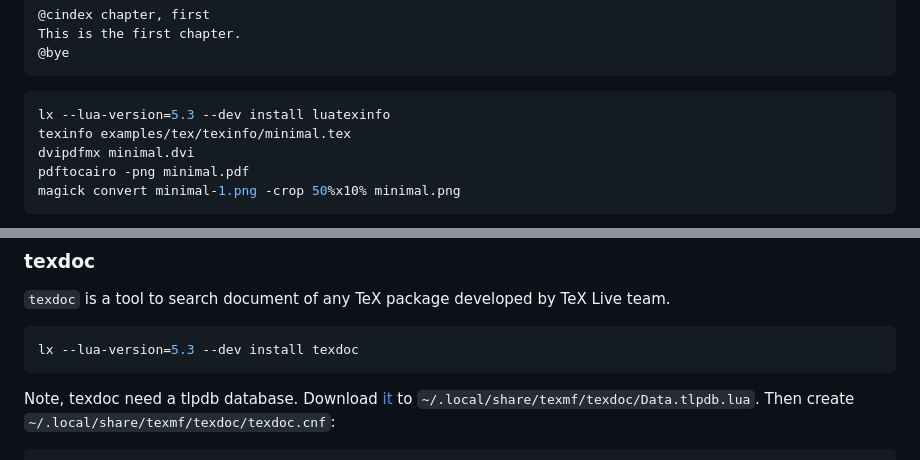
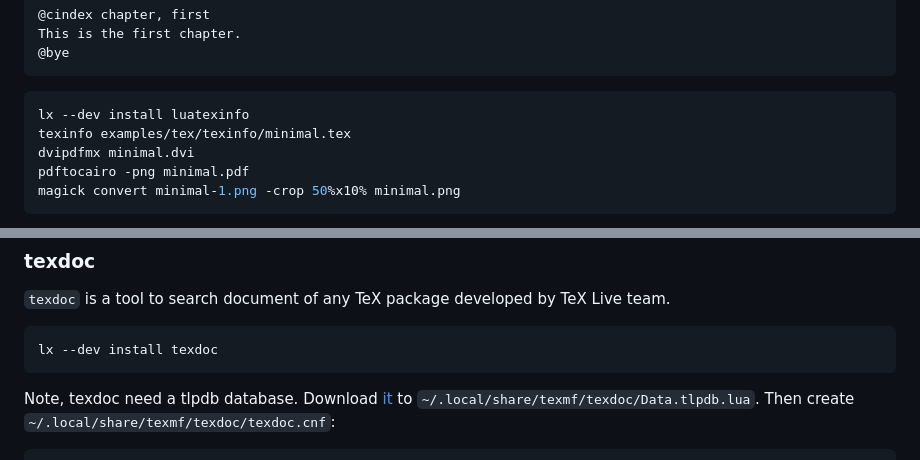
Before and after one commit to ustctug/texrocks, a Markdown page: README.md, 2 parts joined by grey strips. GitHub-like rendering.

````diff
--- a/README.md
+++ b/README.md
@@ -316,7 +325,7 @@ This is the first chapter.
 ```
 
 ```sh
-lx --lua-version=5.3 --dev install luatexinfo
+lx --dev install luatexinfo
 texinfo examples/tex/texinfo/minimal.tex
 dvipdfmx minimal.dvi
 pdftocairo -png minimal.pdf
@@ -337,7 +346,7 @@ TODO
 team.
 
 ```sh
-lx --lua-version=5.3 --dev install texdoc
+lx --dev install texdoc
 ```
 
 Note, texdoc need a tlpdb database.
````
Also changed, not shown: other parts of README.md (+20 -11 lines).
